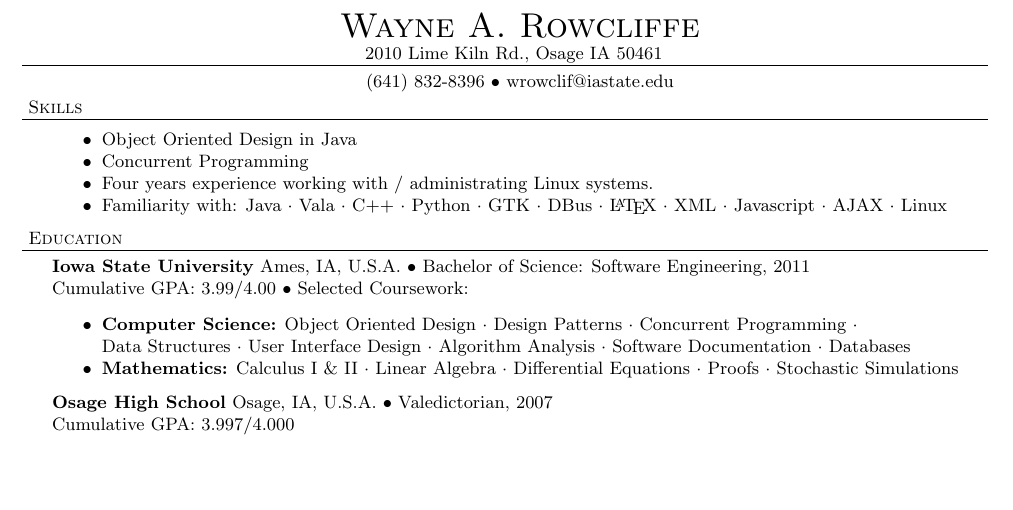
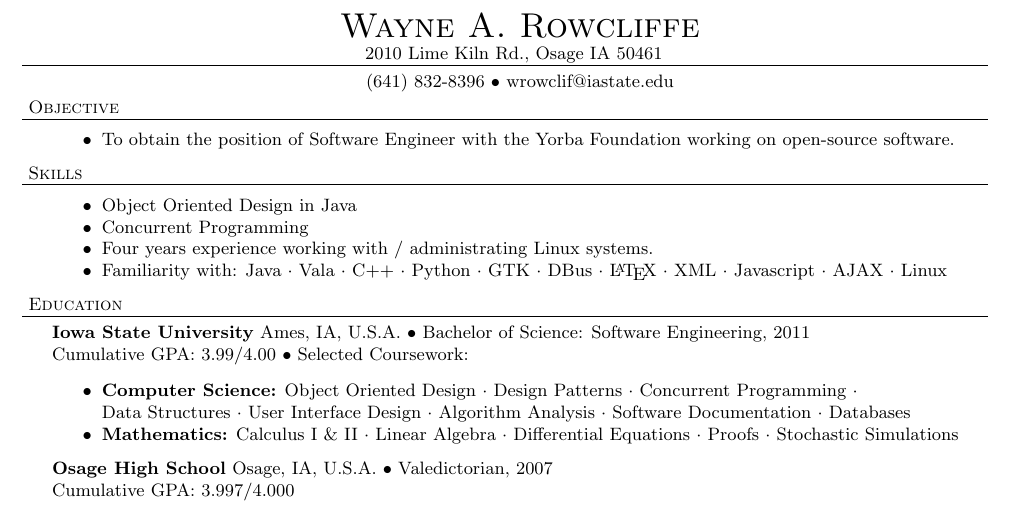
Before and after one commit to war1025/resume, a LaTeX CV (resume.tex): part of the page, cut so that both start at the same text, the shorter picture padded with empty space. Compiled offline with pdfLaTeX.

Commit message:
Finishing up the cover letter and resume

```diff
--- a/resume.tex
+++ b/resume.tex
@@ -65,6 +65,11 @@
 \contact{Wayne A. Rowcliffe}
 {2010 Lime Kiln Rd., Osage IA 50461}
 {(641) 832-8396 $\bullet$ wrowclif@iastate.edu}%  $\bullet$ http://ugrad.cs.jhu.edu/$\sim$cmichae}
+
+\header{Objective}
+	\begin{achievements}
+		\item{To obtain the position of Software Engineer with the Yorba Foundation working on open-source software.}
+	\end{achievements}
 
 \header{Skills}
 
```
